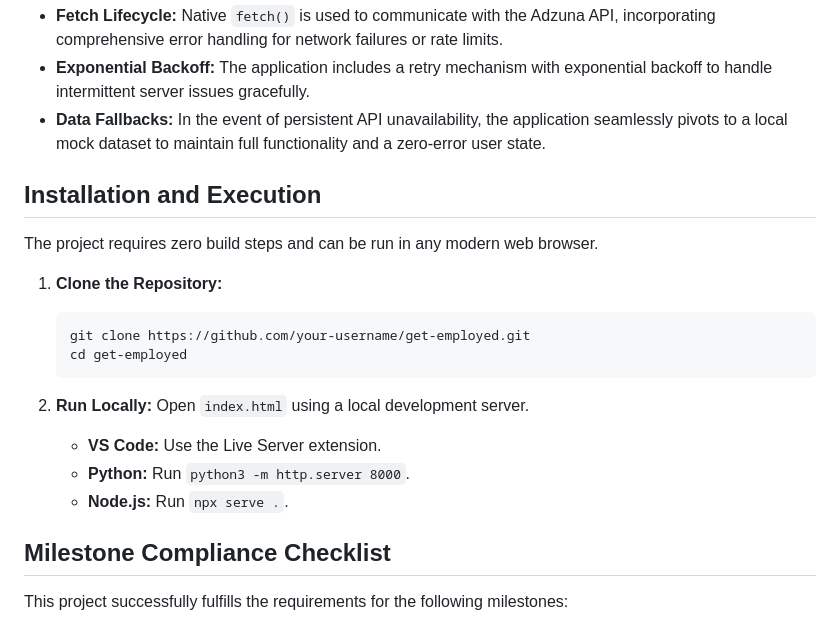
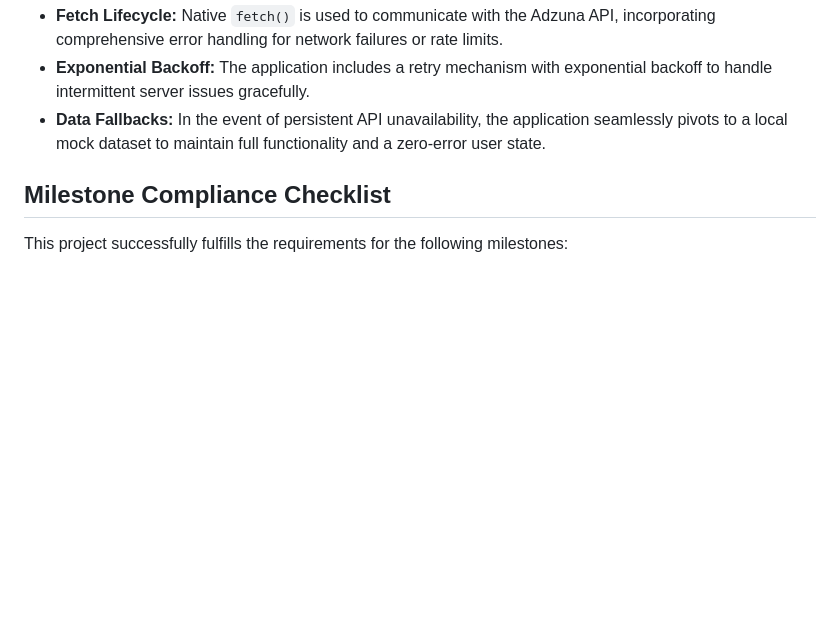
Before and after one commit to rajoriavanshika128-bit/GetEmployed, a Markdown page: README.md, the part around the change. Rendered like a GitHub page; blank space fills up the shorter version.

````diff
--- a/README.md
+++ b/README.md
@@ -34,22 +34,6 @@ The platform features a comprehensive light and dark theme system. It is built u
 *   **Exponential Backoff:** The application includes a retry mechanism with exponential backoff to handle intermittent server issues gracefully.
 *   **Data Fallbacks:** In the event of persistent API unavailability, the application seamlessly pivots to a local mock dataset to maintain full functionality and a zero-error user state.
 
-## Installation and Execution
-
-The project requires zero build steps and can be run in any modern web browser.
-
-1.  **Clone the Repository:**
-    ```bash
-    git clone https://github.com/your-username/get-employed.git
-    cd get-employed
-    ```
-
-2.  **Run Locally:**
-    Open `index.html` using a local development server.
-    *   **VS Code:** Use the Live Server extension.
-    *   **Python:** Run `python3 -m http.server 8000`.
-    *   **Node.js:** Run `npx serve .`.
-
 ## Milestone Compliance Checklist
 
 This project successfully fulfills the requirements for the following milestones:
````
